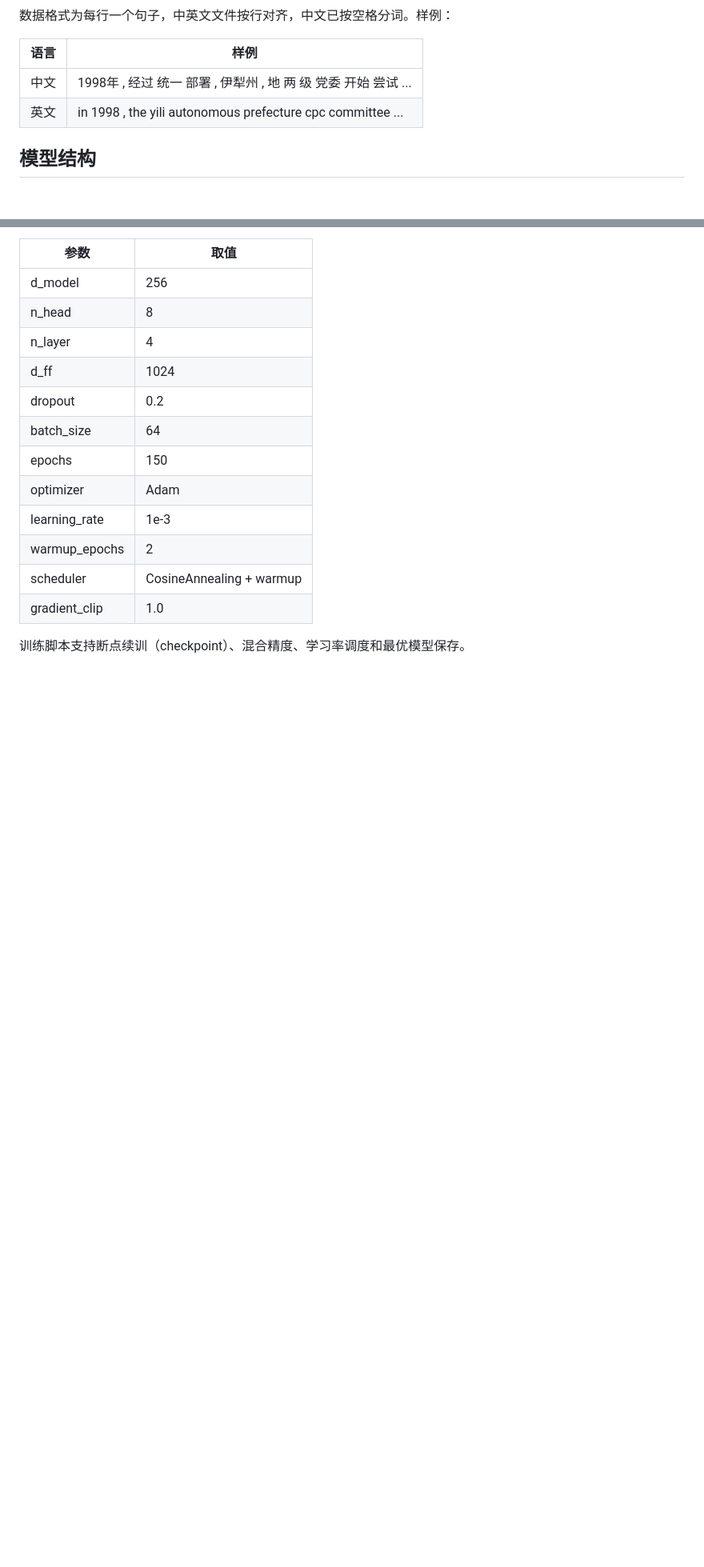
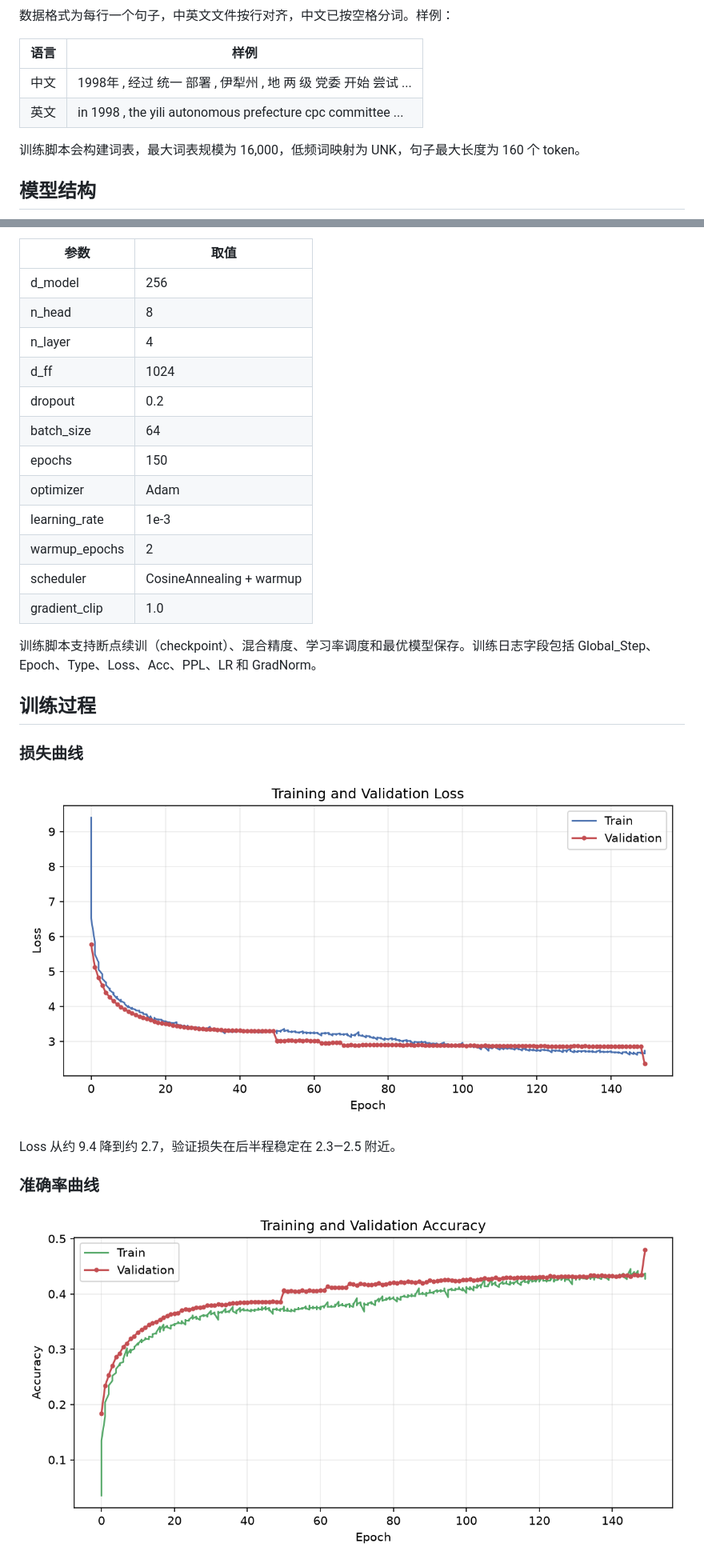
Before and after one commit to Smasun0721/transformer-zh-en-translation, a Markdown page: README.md, 2 parts joined by grey strips. Shown at 80% size. Drawn GitHub-style; pictures changed too: reports/accuracy_curve.png (added), reports/loss_curve.png (added); blank space fills up the shorter version.

```diff
--- a/README.md
+++ b/README.md
@@ -41,6 +53,8 @@
 | 中文 | 1998年 , 经过 统一 部署 , 伊犁州 , 地 两 级 党委 开始 尝试 ... |
 | 英文 | in 1998 , the yili autonomous prefecture cpc committee ... |
 
+训练脚本会构建词表，最大词表规模为 16,000，低频词映射为 UNK，句子最大长度为 160 个 token。
+
 ## 模型结构
 
 ![Transformer 架构](docs/architecture.png)
@@ -72,4 +94,17 @@
 | scheduler | CosineAnnealing + warmup |
 | gradient_clip | 1.0 |
 
-训练脚本支持断点续训（checkpoint）、混合精度、学习率调度和最优模型保存。
+训练脚本支持断点续训（checkpoint）、混合精度、学习率调度和最优模型保存。训练日志字段包括 Global_Step、Epoch、Type、Loss、Acc、PPL、LR 和 GradNorm。
+
+## 训练过程
+
+### 损失曲线
+
+![训练与验证损失](reports/loss_curve.png)
+
+Loss 从约 9.4 降到约 2.7，验证损失在后半程稳定在 2.3—2.5 附近。
+
+### 准确率曲线
+
+![训练与验证准确率](reports/accuracy_curve.png)
+
```
Also changed, not shown: other parts of README.md (+56 -11 lines), reports/learning_rate_curve.png (added), reports/perplexity_curve.png (added).
